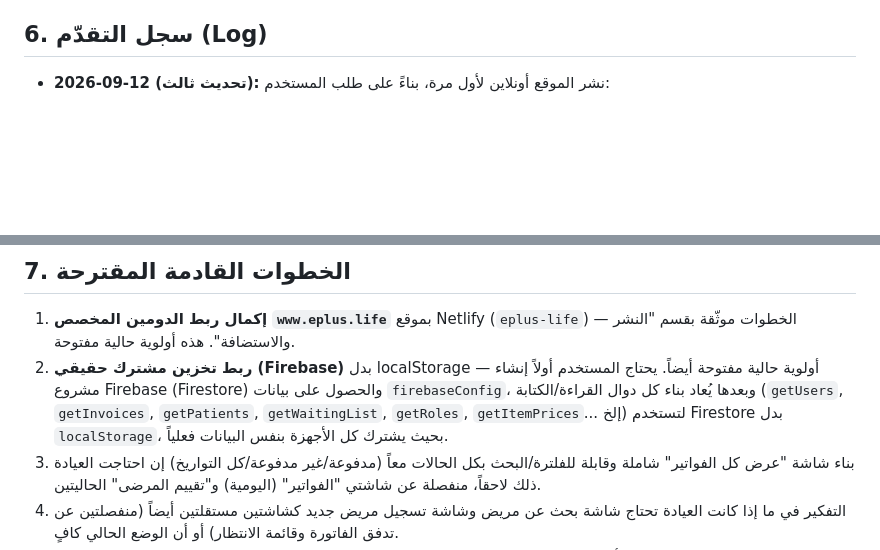
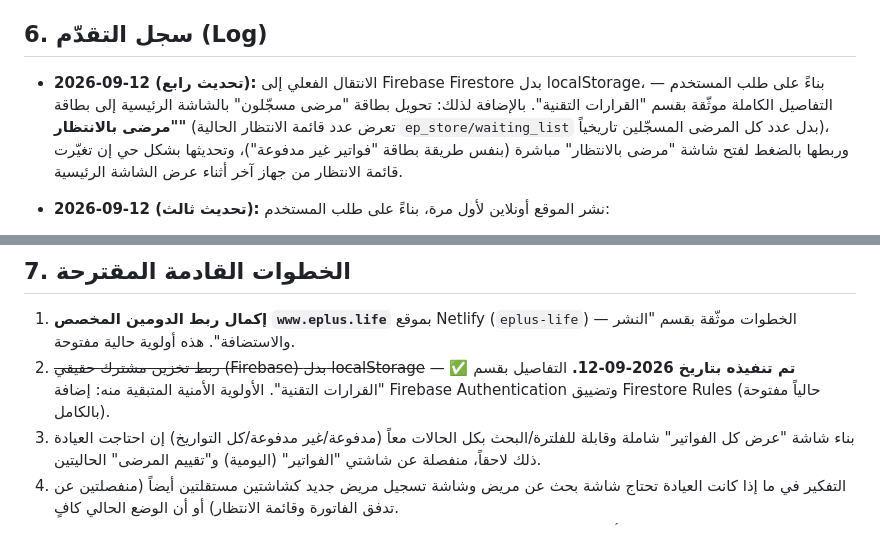
Before and after one commit to moayyad44/emergencyplus, a Markdown page: context-3.md, 2 parts joined by grey strips. Rendered like a GitHub page; blank space fills up the shorter version.

```diff
--- a/context-3.md
+++ b/context-3.md
@@ -129,6 +136,7 @@
 - **الأسلوب:** بطاقات مسطّحة بدون ظلال ناعمة متكررة، فاصل بسيط بلون واحد لتمييز الحالة النشطة، بدون تدرجات لونية زخرفية.
 
 ## 6. سجل التقدّم (Log)
+- **2026-09-12 (تحديث رابع):** الانتقال الفعلي إلى Firebase Firestore بدل localStorage، بناءً على طلب المستخدم — التفاصيل الكاملة موثّقة بقسم "القرارات التقنية". بالإضافة لذلك: تحويل بطاقة "مرضى مسجّلون" بالشاشة الرئيسية إلى بطاقة **"مرضى بالانتظار"** (تعرض عدد قائمة الانتظار الحالية `ep_store/waiting_list` بدل عدد كل المرضى المسجّلين تاريخياً)، وربطها بالضغط لفتح شاشة "مرضى بالانتظار" مباشرة (بنفس طريقة بطاقة "فواتير غير مدفوعة")، وتحديثها بشكل حي إن تغيّرت قائمة الانتظار من جهاز آخر أثناء عرض الشاشة الرئيسية.
 - **2026-09-12 (تحديث ثالث):** نشر الموقع أونلاين لأول مرة، بناءً على طلب المستخدم:
   - رُفع الكود على مستودع GitHub جديد باسم `emergencyplus`.
   - أُنشئ موقع استضافة على Netlify باسم `eplus-life`، ورُبط بالمستودع ربطاً تلقائياً (Continuous Deployment) — أي تحديث يُرفع على GitHub يُنشر تلقائياً على الموقع المباشر خلال دقيقة أو دقيقتين، بدون رفع يدوي.
@@ -210,7 +218,7 @@
 
 ## 7. الخطوات القادمة المقترحة
 1. **إكمال ربط الدومين المخصص `www.eplus.life`** بموقع Netlify (`eplus-life`) — الخطوات موثّقة بقسم "النشر والاستضافة". هذه أولوية حالية مفتوحة.
-2. **ربط تخزين مشترك حقيقي (Firebase)** بدل localStorage — أولوية حالية مفتوحة أيضاً. يحتاج المستخدم أولاً إنشاء مشروع Firebase (Firestore) والحصول على بيانات `firebaseConfig`، وبعدها يُعاد بناء كل دوال القراءة/الكتابة (`getUsers`, `getInvoices`, `getPatients`, `getWaitingList`, `getRoles`, `getItemPrices`... إلخ) لتستخدم Firestore بدل `localStorage`، بحيث يشترك كل الأجهزة بنفس البيانات فعلياً.
+2. ~~ربط تخزين مشترك حقيقي (Firebase) بدل localStorage~~ — ✅ **تم تنفيذه بتاريخ 2026-09-12.** التفاصيل بقسم "القرارات التقنية". الأولوية الأمنية المتبقية منه: إضافة Firebase Authentication وتضييق Firestore Rules (حالياً مفتوحة بالكامل).
 3. بناء شاشة "عرض كل الفواتير" شاملة وقابلة للفلترة/البحث بكل الحالات معاً (مدفوعة/غير مدفوعة/كل التواريخ) إن احتاجت العيادة ذلك لاحقاً، منفصلة عن شاشتي "الفواتير" (اليومية) و"تقييم المرضى" الحاليتين.
 4. التفكير في ما إذا كانت العيادة تحتاج شاشة بحث عن مريض وشاشة تسجيل مريض جديد كشاشتين مستقلتين أيضاً (منفصلتين عن تدفق الفاتورة وقائمة الانتظار) أو أن الوضع الحالي كافٍ.
 5. مراجعة قائمة العناصر مع العيادة للتأكد من دقتها الكاملة (تم استخراجها من صورة نموذج ورقي وقد تحتاج تصحيحات بسيطة في الإملاء/الأسماء).
```
Also changed, not shown: other parts of context-3.md (+11 -4 lines).
